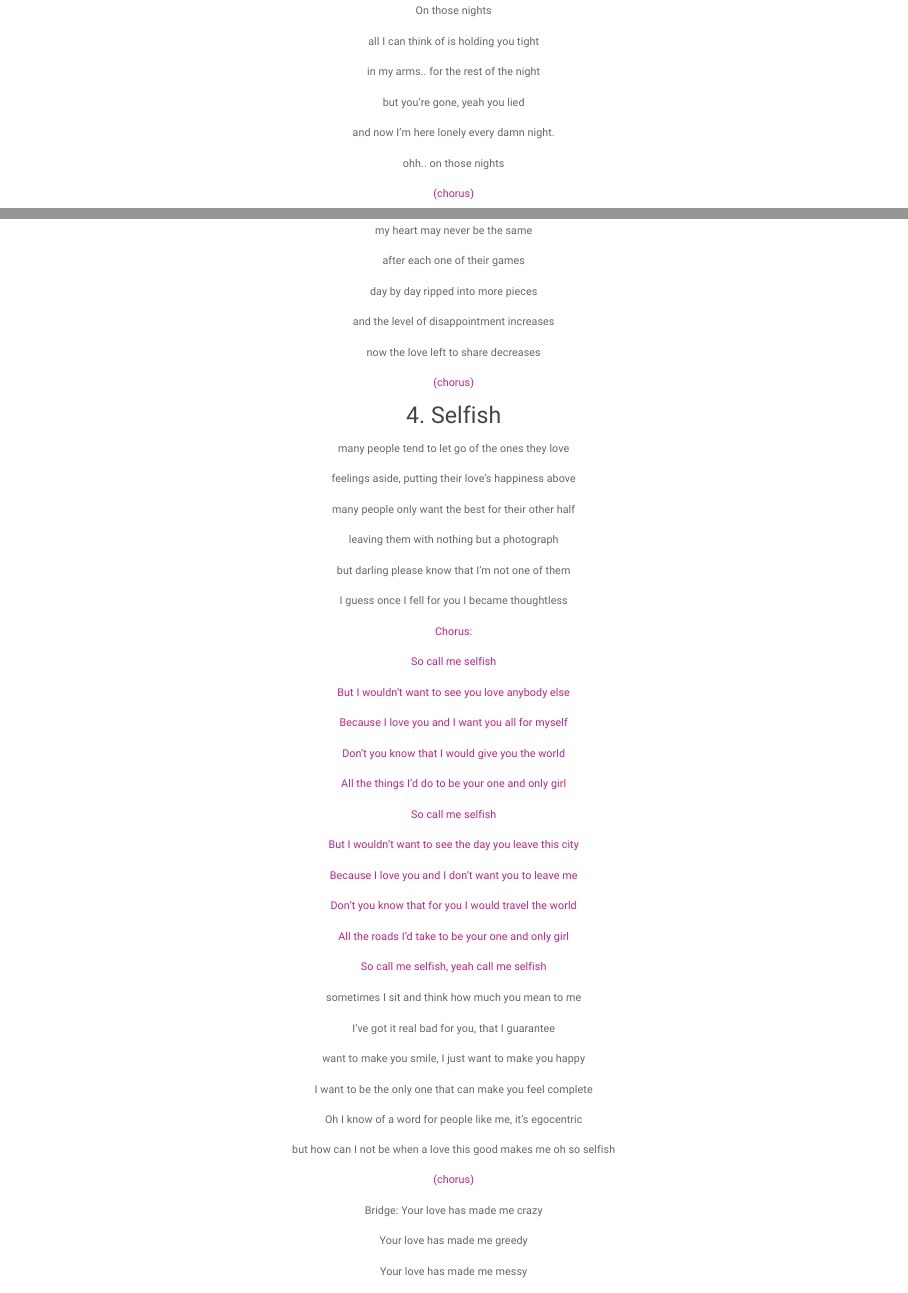
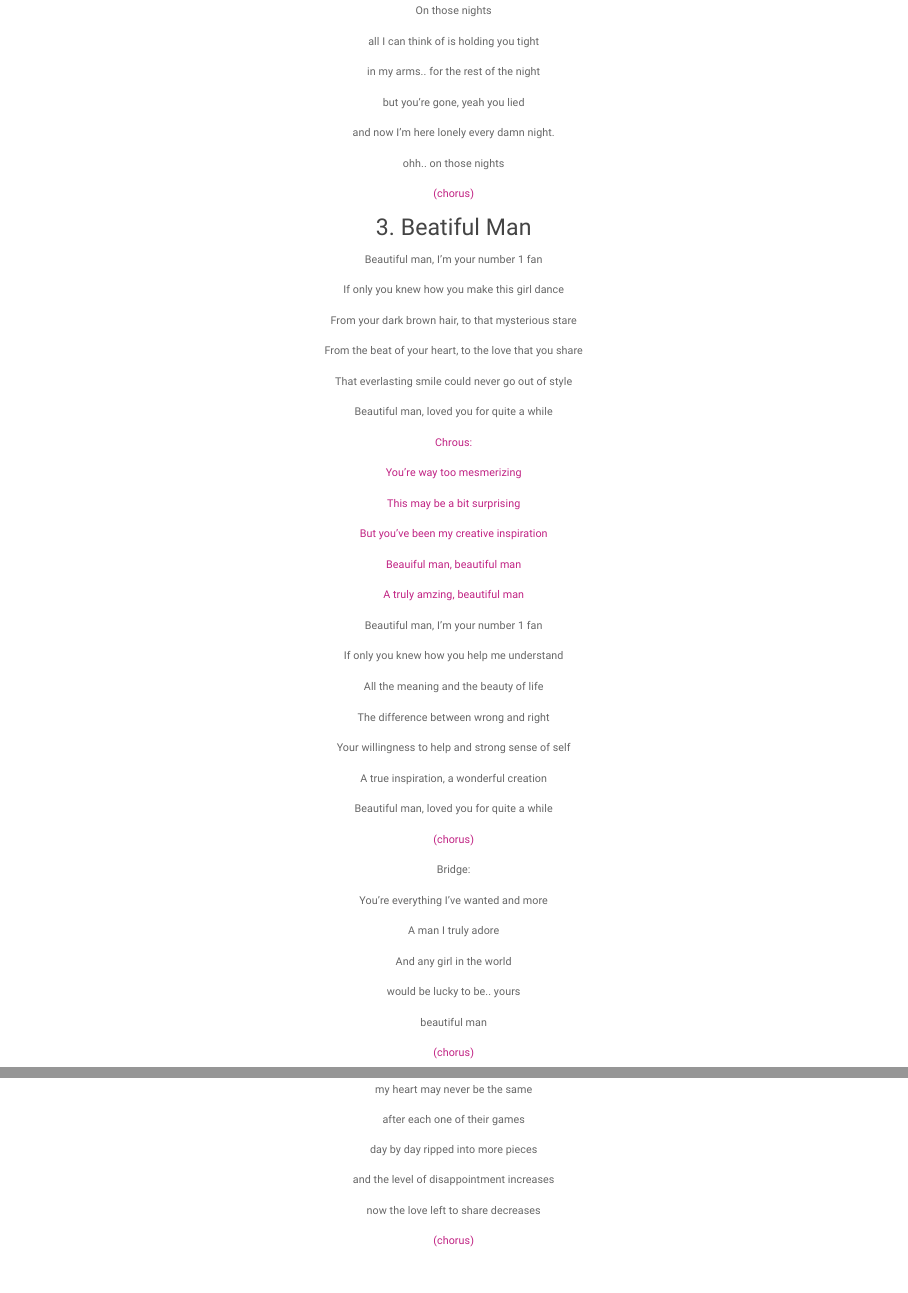
Before and after one commit to elianaespi/elianaespi, an R Markdown document (mymusic.Rmd): the page in a window 1100 px wide, from 2040 px down, and a second part further down, joined at a grey line. Rendered offline with R 4.5, knitr and Pandoc, with nearby package versions.

Commit message:
Add files via upload

```diff
--- a/mymusic.Rmd
+++ b/mymusic.Rmd
@@ -160,4 +160,66 @@ ohh.. on those nights
 <span style="color:#C12283"
 > (chorus)
 
-## 3. Mess With My Heart
+## 3. Beatiful Man
+
+Beautiful man, I'm your number 1 fan
+
+If only you knew how you make this girl dance
+
+From your dark brown hair, to that mysterious stare
+
+From the beat of your heart, to the love that you share
+
+That everlasting smile could never go out of style
+
+Beautiful man, loved you for quite a while
+
+<span style="color:#C12283"
+> Chrous:
+
+<span style="color:#C12283"
+> You're way too mesmerizing
+
+<span style="color:#C12283"
+>This may be a bit surprising
+
+<span style="color:#C12283"
+> But you've been my creative inspiration
+
+<span style="color:#C12283"
+>Beauiful man, beautiful man
+
+<span style="color:#C12283"
+>A truly amzing, beautiful man
+
+Beautiful man, I'm your number 1 fan
+
+If only you knew how you help me understand
+
+All the meaning and the beauty of life
+
+The difference between wrong and right
+
+Your willingness to help and strong sense of self
+
+A true inspiration, a wonderful creation
+
+Beautiful man, loved you for quite a while
+
+<span style="color:#C12283"
+>(chorus)
+
+Bridge:
+
+You're everything I've wanted and more
+
+A man I truly adore
+
+And any girl in the world
+
+would be lucky to be.. yours
+
+beautiful man
+
+<span style="color:#C12283"
+>(chorus)
@@ -229,7 +293,7 @@ now the love left to share decreases
 <p style="color:#C12283"> (chorus) </p>
 
 
-## 4. Selfish
+## 5. Selfish
 
 many people tend to let go of the ones they love
 
```
Also changed, not shown: index.Rmd (+4 -2 lines), index.html, mymusic.html, mymusic.Rmd (16 more changed lines).
